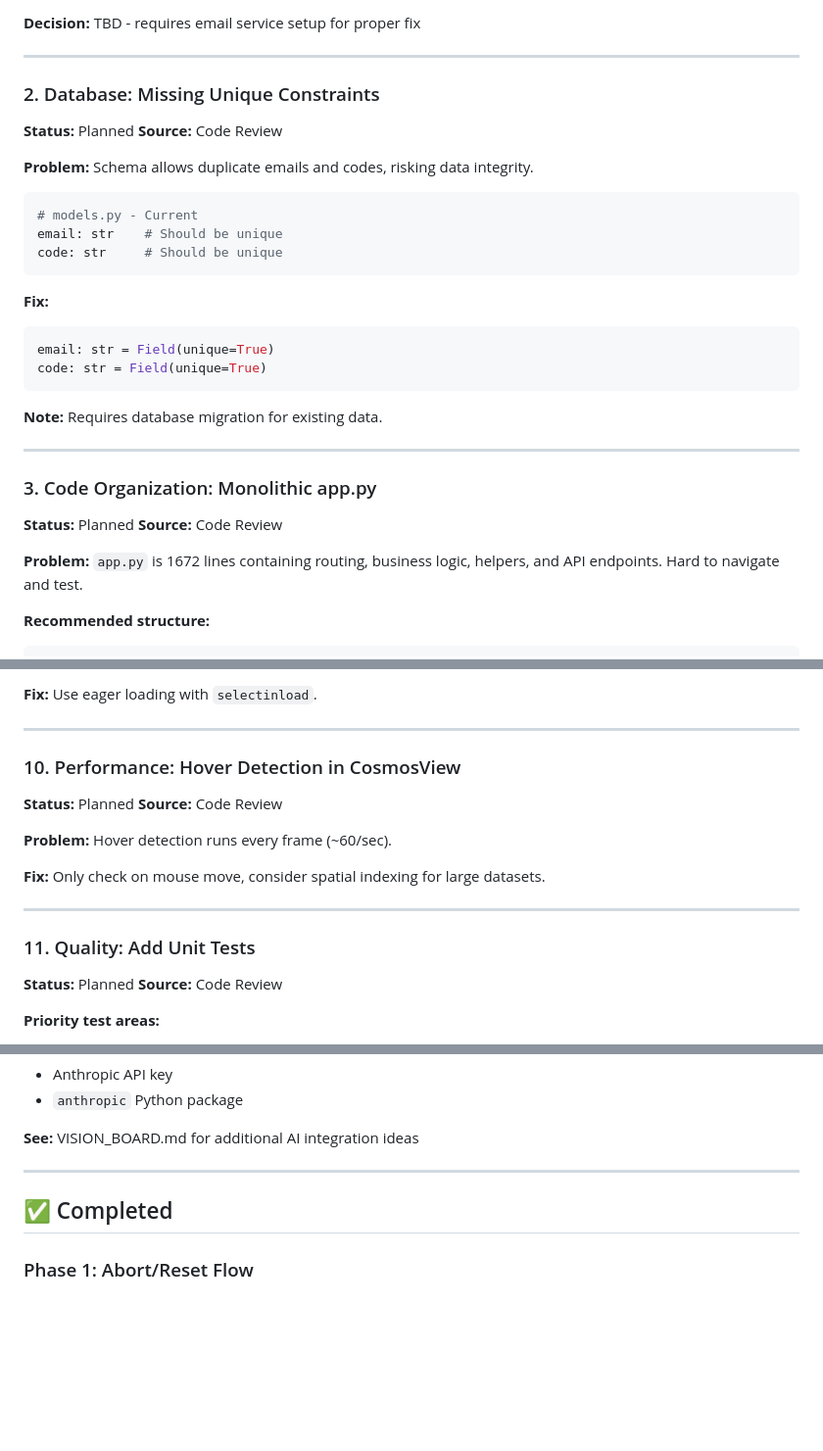
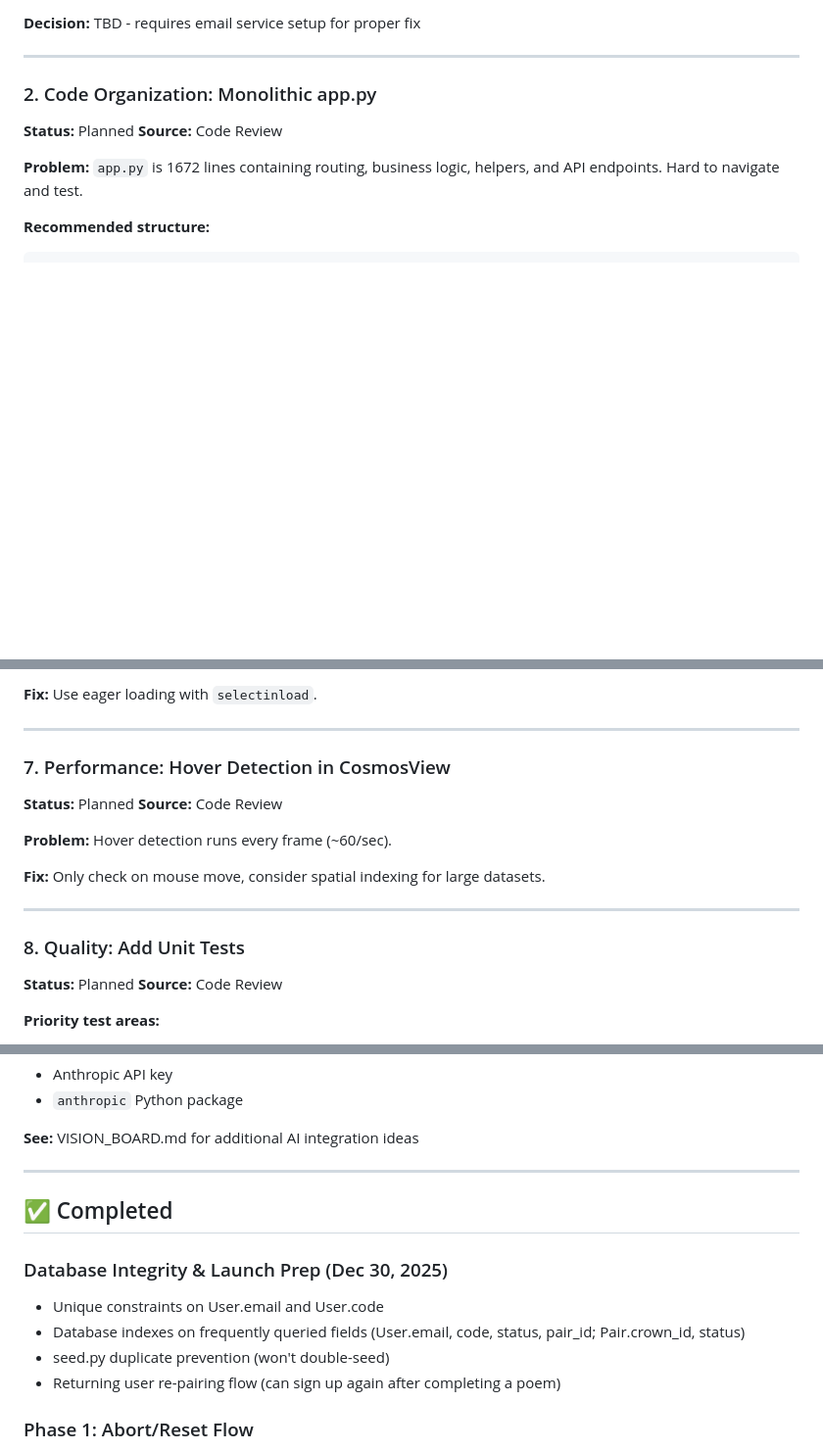
Before and after one commit to future-tripper/psny-mayday, a Markdown page: FEATURE_ROADMAP.md, 3 parts joined by grey strips. Shown at 98% size. Drawn GitHub-style; blank space fills up the shorter version.

````diff
--- a/FEATURE_ROADMAP.md
+++ b/FEATURE_ROADMAP.md
@@ -29,29 +29,7 @@ if existing_user:
 
 ---
 
-### 2. Database: Missing Unique Constraints
-**Status:** Planned
-**Source:** Code Review
-
-**Problem:** Schema allows duplicate emails and codes, risking data integrity.
-
-```python
-# models.py - Current
-email: str    # Should be unique
-code: str     # Should be unique
-```
-
-**Fix:**
-```python
-email: str = Field(unique=True)
-code: str = Field(unique=True)
-```
-
-**Note:** Requires database migration for existing data.
-
----
-
-### 3. Code Organization: Monolithic app.py
+### 2. Code Organization: Monolithic app.py
 **Status:** Planned
 **Source:** Code Review
 
@@ -179,7 +120,7 @@ code = secrets.token_urlsafe(16)  # Instead of 8
 
 ---
 
-### 10. Performance: Hover Detection in CosmosView
+### 7. Performance: Hover Detection in CosmosView
 **Status:** Planned
 **Source:** Code Review
 
@@ -189,7 +130,7 @@ code = secrets.token_urlsafe(16)  # Instead of 8
 
 ---
 
-### 11. Quality: Add Unit Tests
+### 8. Quality: Add Unit Tests
 **Status:** Planned
 **Source:** Code Review
 
@@ -228,6 +169,12 @@ Allow users to collaborate with Claude when no human partner is available.
 
 ## ✅ Completed
 
+### Database Integrity & Launch Prep (Dec 30, 2025)
+- Unique constraints on User.email and User.code
+- Database indexes on frequently queried fields (User.email, code, status, pair_id; Pair.crown_id, status)
+- seed.py duplicate prevention (won't double-seed)
+- Returning user re-pairing flow (can sign up again after completing a poem)
+
 ### Phase 1: Abort/Reset Flow
 - User-initiated leave with poem preview
 - Partner options: restart same lines, get new lines, exit
````
Also changed, not shown: other parts of FEATURE_ROADMAP.md (+4 -41 lines).
